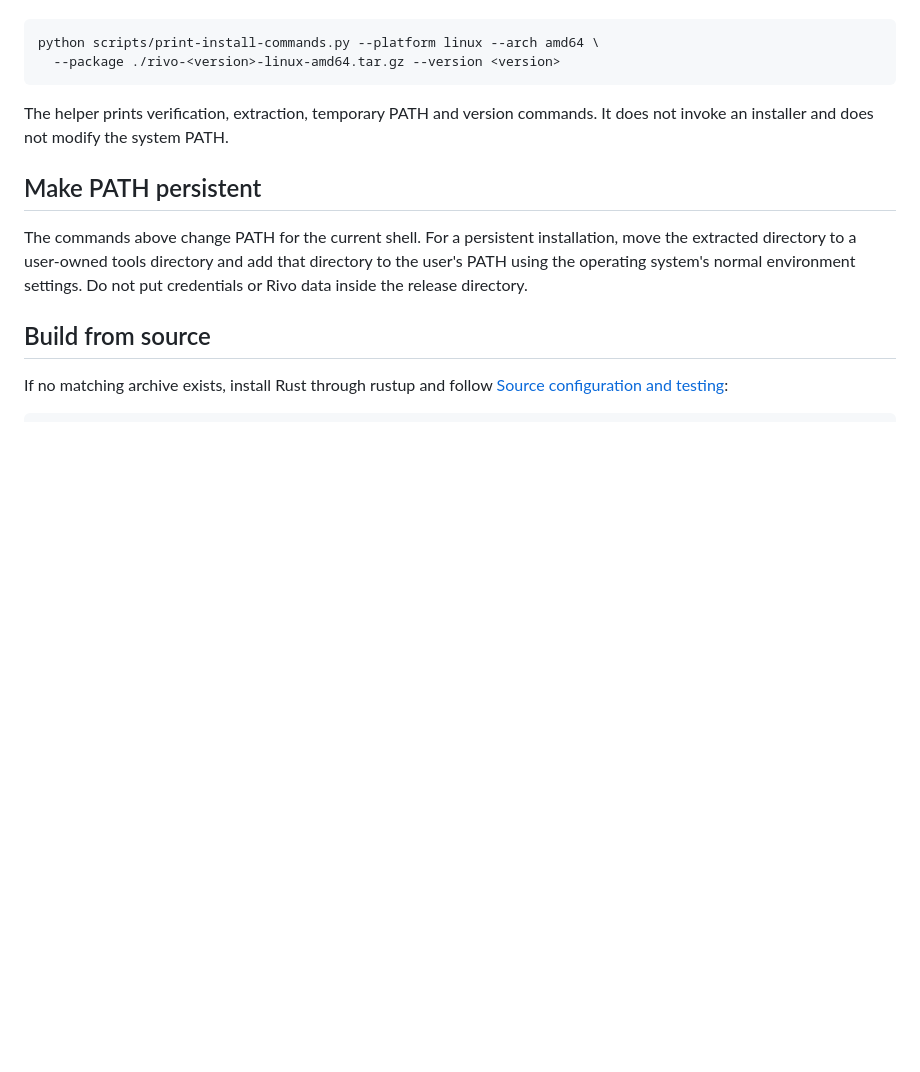
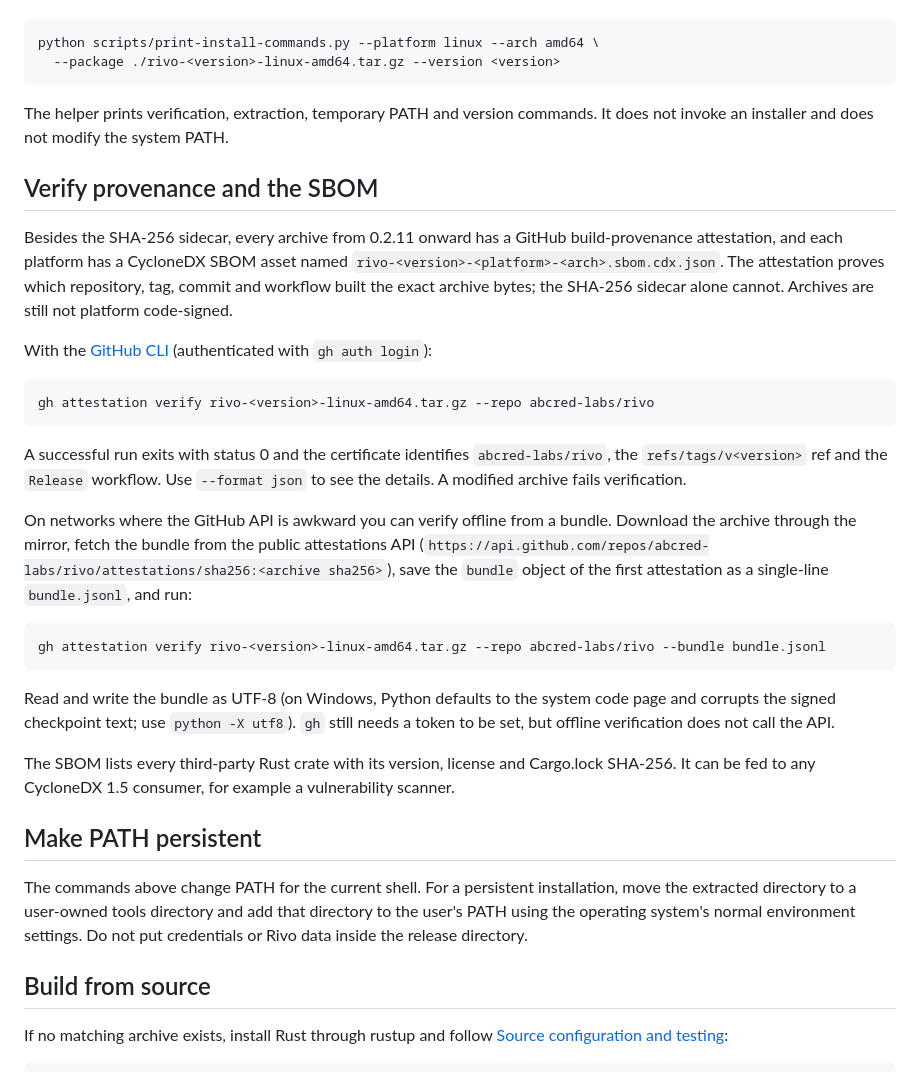
Before and after one commit to abcred-labs/rivo, a Markdown page: docs/guides/one-click-install.md, the part around the change. GitHub-like rendering; blank space fills up the shorter version.

Commit message:
docs: explain how to verify attestations and SBOMs
Co-Authored-By: Claude Sonnet 5.5 <noreply@anthropic.com>

````diff
--- a/docs/guides/one-click-install.md
+++ b/docs/guides/one-click-install.md
@@ -140,6 +140,40 @@ python scripts/print-install-commands.py --platform linux --arch amd64 \
 The helper prints verification, extraction, temporary PATH and version commands. It
 does not invoke an installer and does not modify the system PATH.
 
+## Verify provenance and the SBOM
+
+Besides the SHA-256 sidecar, every archive from 0.2.11 onward has a GitHub build-provenance
+attestation, and each platform has a CycloneDX SBOM asset named
+`rivo-<version>-<platform>-<arch>.sbom.cdx.json`. The attestation proves which repository,
+tag, commit and workflow built the exact archive bytes; the SHA-256 sidecar alone cannot.
+Archives are still not platform code-signed.
+
+With the [GitHub CLI](https://cli.github.com/) (authenticated with `gh auth login`):
+
+```sh
+gh attestation verify rivo-<version>-linux-amd64.tar.gz --repo abcred-labs/rivo
+```
+
+A successful run exits with status 0 and the certificate identifies `abcred-labs/rivo`, the
+`refs/tags/v<version>` ref and the `Release` workflow. Use `--format json` to see the details.
+A modified archive fails verification.
+
+On networks where the GitHub API is awkward you can verify offline from a bundle. Download the
+archive through the mirror, fetch the bundle from the public attestations API
+(`https://api.github.com/repos/abcred-labs/rivo/attestations/sha256:<archive sha256>`), save the
+`bundle` object of the first attestation as a single-line `bundle.jsonl`, and run:
+
+```sh
+gh attestation verify rivo-<version>-linux-amd64.tar.gz --repo abcred-labs/rivo --bundle bundle.jsonl
+```
+
+Read and write the bundle as UTF-8 (on Windows, Python defaults to the system code page and
+corrupts the signed checkpoint text; use `python -X utf8`). `gh` still needs a token to be
+set, but offline verification does not call the API.
+
+The SBOM lists every third-party Rust crate with its version, license and Cargo.lock SHA-256.
+It can be fed to any CycloneDX 1.5 consumer, for example a vulnerability scanner.
+
 ## Make PATH persistent
 
 The commands above change PATH for the current shell. For a persistent installation,
````
Also changed, not shown: docs/guides/one-click-install.zh-CN.md (+29 -0 lines).
